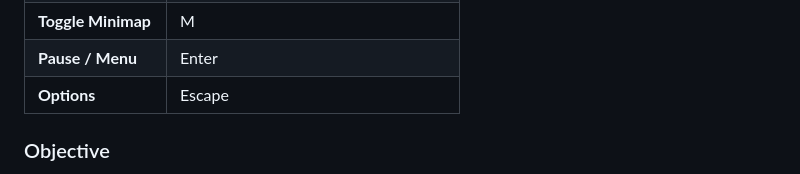
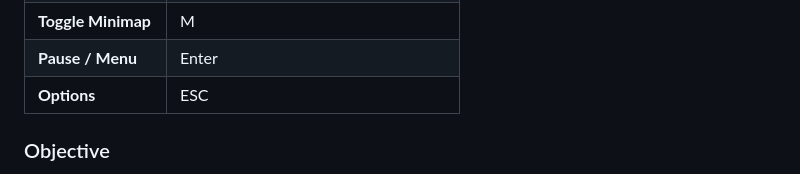
Before and after one commit to neofilisoft/hellverdict, a Markdown page: Docs/README.md, the part around the change. Drawn GitHub-style.

```diff
--- a/Docs/README.md
+++ b/Docs/README.md
@@ -87,7 +87,7 @@ Hell Verdict/
 | **Heal**         | F                    |
 | **Toggle Minimap** | M                  |
 | **Pause / Menu** | Enter                |
-| **Options**      | Escape               |
+| **Options**      | ESC                  |
 
 ### Objective
 
```
